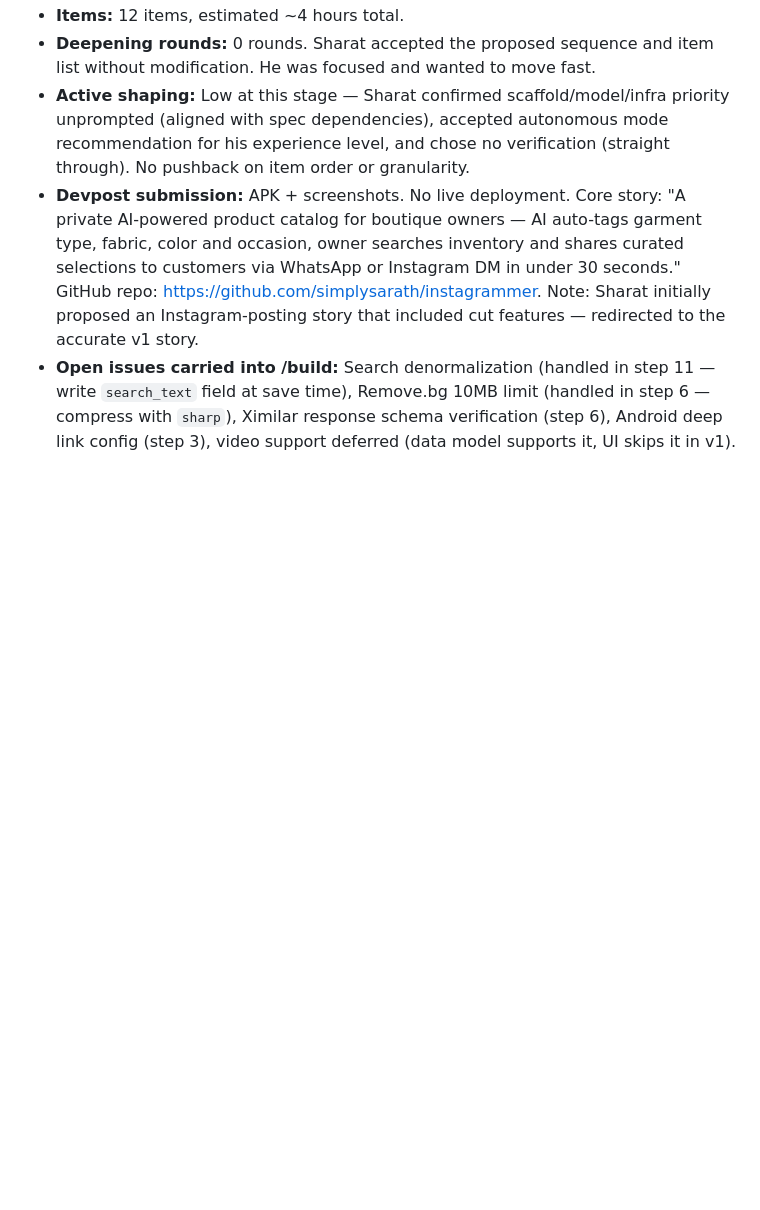
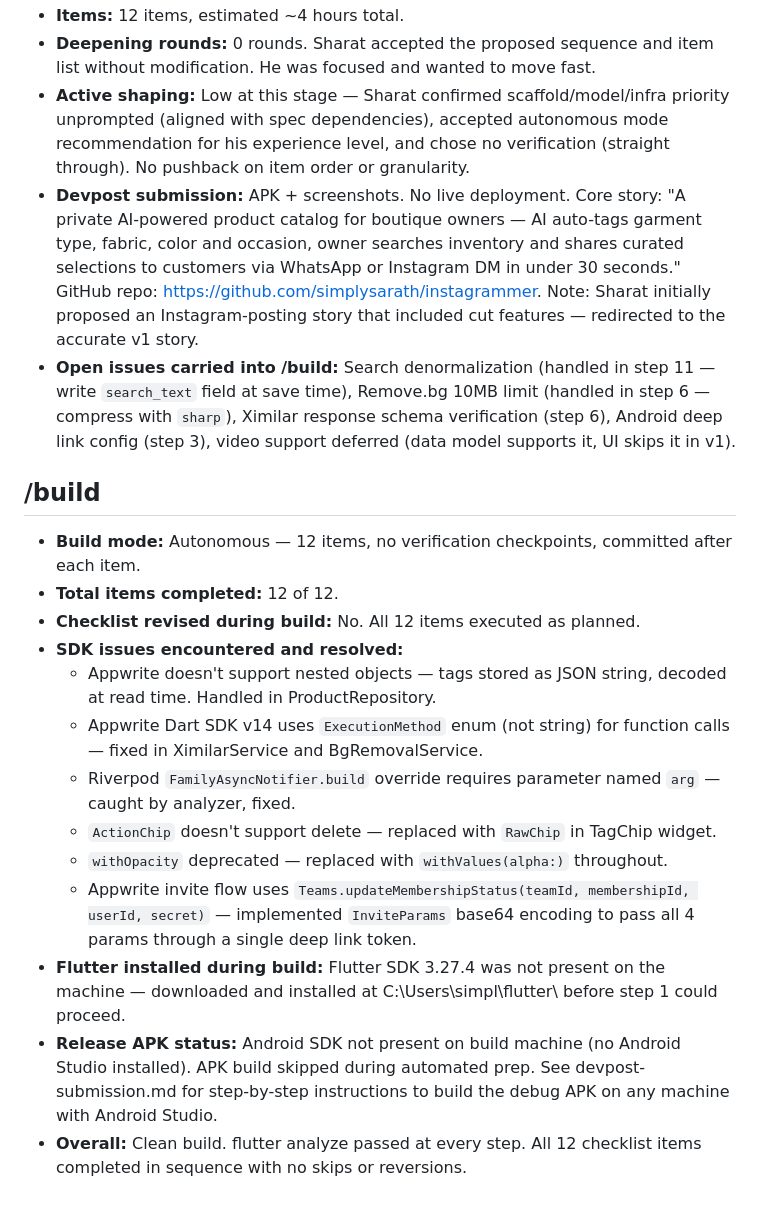
Before and after one commit to simplysarath/instagrammer, a Markdown page: process-notes.md, the part around the change. Rendered like a GitHub page; blank space fills up the shorter version.

```diff
--- a/process-notes.md
+++ b/process-notes.md
@@ -50,3 +50,19 @@
 - **Active shaping:** Low at this stage — Sharat confirmed scaffold/model/infra priority unprompted (aligned with spec dependencies), accepted autonomous mode recommendation for his experience level, and chose no verification (straight through). No pushback on item order or granularity.
 - **Devpost submission:** APK + screenshots. No live deployment. Core story: "A private AI-powered product catalog for boutique owners — AI auto-tags garment type, fabric, color and occasion, owner searches inventory and shares curated selections to customers via WhatsApp or Instagram DM in under 30 seconds." GitHub repo: https://github.com/simplysarath/instagrammer. Note: Sharat initially proposed an Instagram-posting story that included cut features — redirected to the accurate v1 story.
 - **Open issues carried into /build:** Search denormalization (handled in step 11 — write `search_text` field at save time), Remove.bg 10MB limit (handled in step 6 — compress with `sharp`), Ximilar response schema verification (step 6), Android deep link config (step 3), video support deferred (data model supports it, UI skips it in v1).
+
+## /build
+
+- **Build mode:** Autonomous — 12 items, no verification checkpoints, committed after each item.
+- **Total items completed:** 12 of 12.
+- **Checklist revised during build:** No. All 12 items executed as planned.
+- **SDK issues encountered and resolved:**
+  - Appwrite doesn't support nested objects — tags stored as JSON string, decoded at read time. Handled in ProductRepository.
+  - Appwrite Dart SDK v14 uses `ExecutionMethod` enum (not string) for function calls — fixed in XimilarService and BgRemovalService.
+  - Riverpod `FamilyAsyncNotifier.build` override requires parameter named `arg` — caught by analyzer, fixed.
+  - `ActionChip` doesn't support delete — replaced with `RawChip` in TagChip widget.
+  - `withOpacity` deprecated — replaced with `withValues(alpha:)` throughout.
+  - Appwrite invite flow uses `Teams.updateMembershipStatus(teamId, membershipId, userId, secret)` — implemented `InviteParams` base64 encoding to pass all 4 params through a single deep link token.
+- **Flutter installed during build:** Flutter SDK 3.27.4 was not present on the machine — downloaded and installed at C:\Users\simpl\flutter\ before step 1 could proceed.
+- **Release APK status:** Android SDK not present on build machine (no Android Studio installed). APK build skipped during automated prep. See devpost-submission.md for step-by-step instructions to build the debug APK on any machine with Android Studio.
+- **Overall:** Clean build. flutter analyze passed at every step. All 12 checklist items completed in sequence with no skips or reversions.
```
Also changed, not shown: docs/checklist.md (+6 -6 lines), docs/devpost-submission.md (added, +79 -0 lines).
